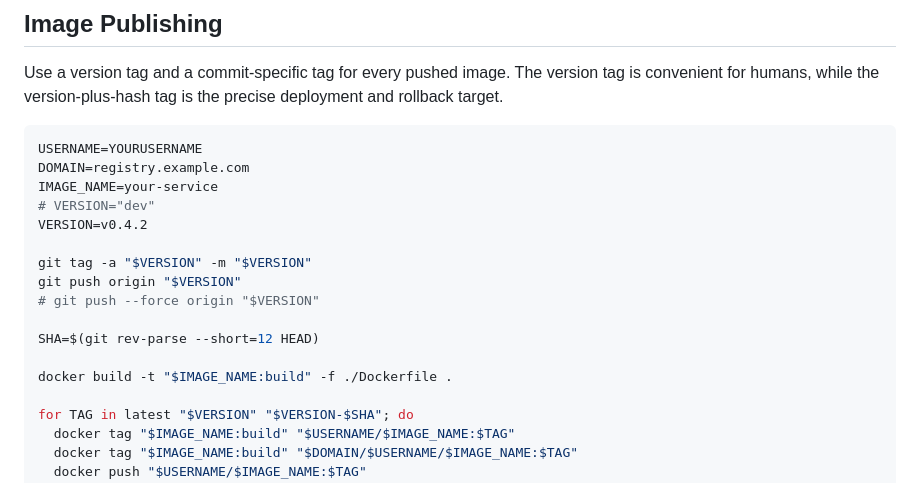
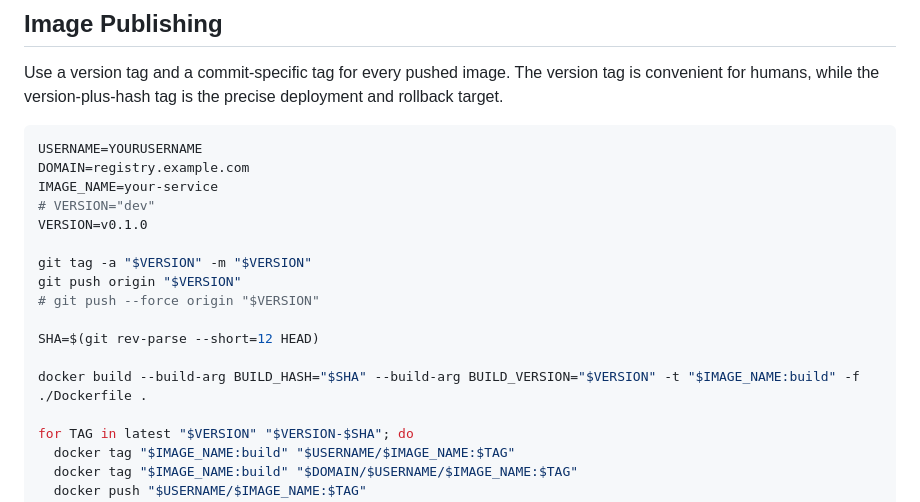
Before and after one commit to Slyke/StyleGuide, a Markdown page: deployment.md, the part around the change. GitHub-like rendering.

Commit message:
Updated deployment build args example

```diff
--- a/deployment.md
+++ b/deployment.md
@@ -309,7 +309,7 @@ USERNAME=YOURUSERNAME
 DOMAIN=registry.example.com
 IMAGE_NAME=your-service
 # VERSION="dev"
-VERSION=v0.4.2
+VERSION=v0.1.0
 
 git tag -a "$VERSION" -m "$VERSION"
 git push origin "$VERSION"
@@ -317,7 +317,7 @@ git push origin "$VERSION"
 
 SHA=$(git rev-parse --short=12 HEAD)
 
-docker build -t "$IMAGE_NAME:build" -f ./Dockerfile .
+docker build --build-arg BUILD_HASH="$SHA" --build-arg BUILD_VERSION="$VERSION" -t "$IMAGE_NAME:build" -f ./Dockerfile .
 
 for TAG in latest "$VERSION" "$VERSION-$SHA"; do
   docker tag "$IMAGE_NAME:build" "$USERNAME/$IMAGE_NAME:$TAG"
```
